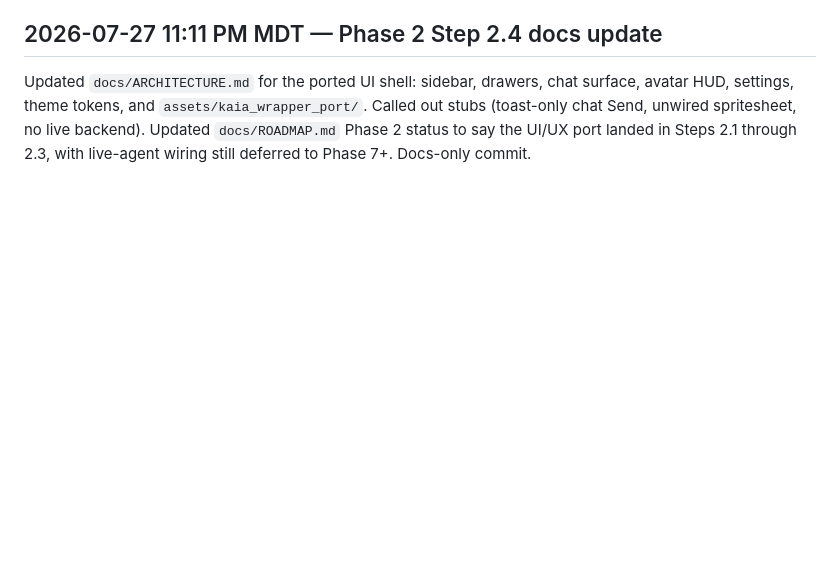
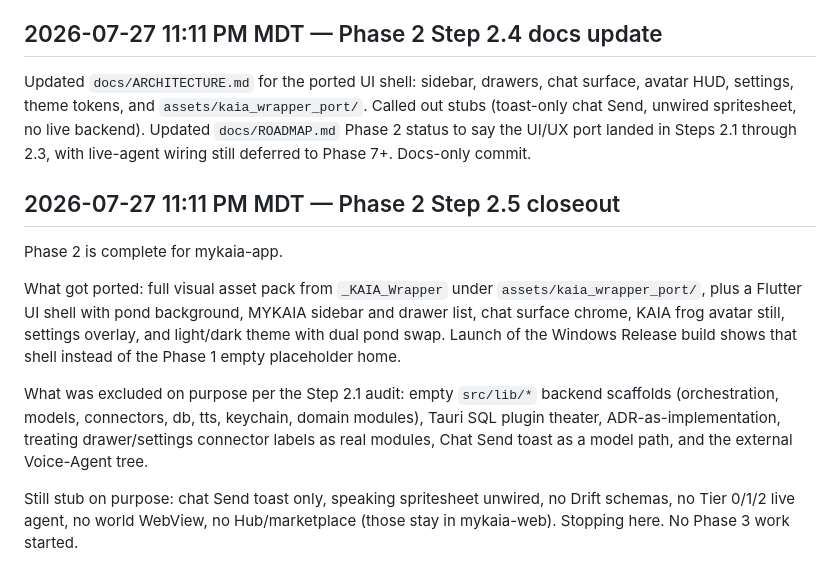
Before and after one commit to TheSeeker713/mykaia-app, a Markdown page: docs/devlog.md, the part around the change. Drawn GitHub-style; blank space fills up the shorter version.

Commit message:
Phase 2 Step 2.5 closeout: Wrapper UI port complete.
Co-authored-by: Cursor <cursoragent@cursor.com>

```diff
--- a/docs/devlog.md
+++ b/docs/devlog.md
@@ -149,3 +149,13 @@ Launched the Release exe. Window title `mykaia_app`, 1280x720, responding. Scree
 ## 2026-07-27 11:11 PM MDT — Phase 2 Step 2.4 docs update
 
 Updated `docs/ARCHITECTURE.md` for the ported UI shell: sidebar, drawers, chat surface, avatar HUD, settings, theme tokens, and `assets/kaia_wrapper_port/`. Called out stubs (toast-only chat Send, unwired spritesheet, no live backend). Updated `docs/ROADMAP.md` Phase 2 status to say the UI/UX port landed in Steps 2.1 through 2.3, with live-agent wiring still deferred to Phase 7+. Docs-only commit.
+
+## 2026-07-27 11:11 PM MDT — Phase 2 Step 2.5 closeout
+
+Phase 2 is complete for mykaia-app.
+
+What got ported: full visual asset pack from `_KAIA_Wrapper` under `assets/kaia_wrapper_port/`, plus a Flutter UI shell with pond background, MYKAIA sidebar and drawer list, chat surface chrome, KAIA frog avatar still, settings overlay, and light/dark theme with dual pond swap. Launch of the Windows Release build shows that shell instead of the Phase 1 empty placeholder home.
+
+What was excluded on purpose per the Step 2.1 audit: empty `src/lib/*` backend scaffolds (orchestration, models, connectors, db, tts, keychain, domain modules), Tauri SQL plugin theater, ADR-as-implementation, treating drawer/settings connector labels as real modules, Chat Send toast as a model path, and the external Voice-Agent tree.
+
+Still stub on purpose: chat Send toast only, speaking spritesheet unwired, no Drift schemas, no Tier 0/1/2 live agent, no world WebView, no Hub/marketplace (those stay in mykaia-web). Stopping here. No Phase 3 work started.
```
Also changed, not shown: docs/ROADMAP.md (+5 -5 lines).
